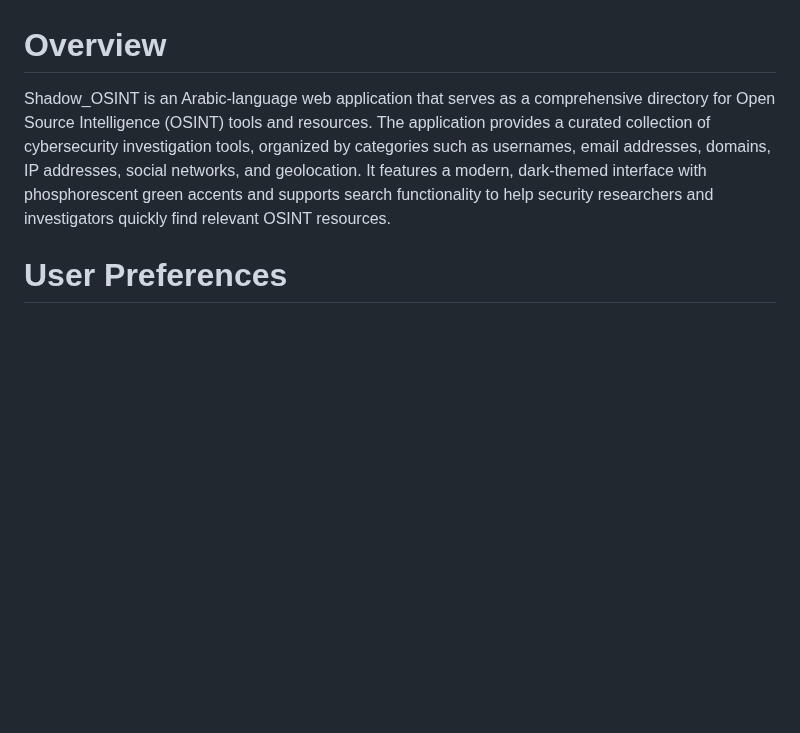
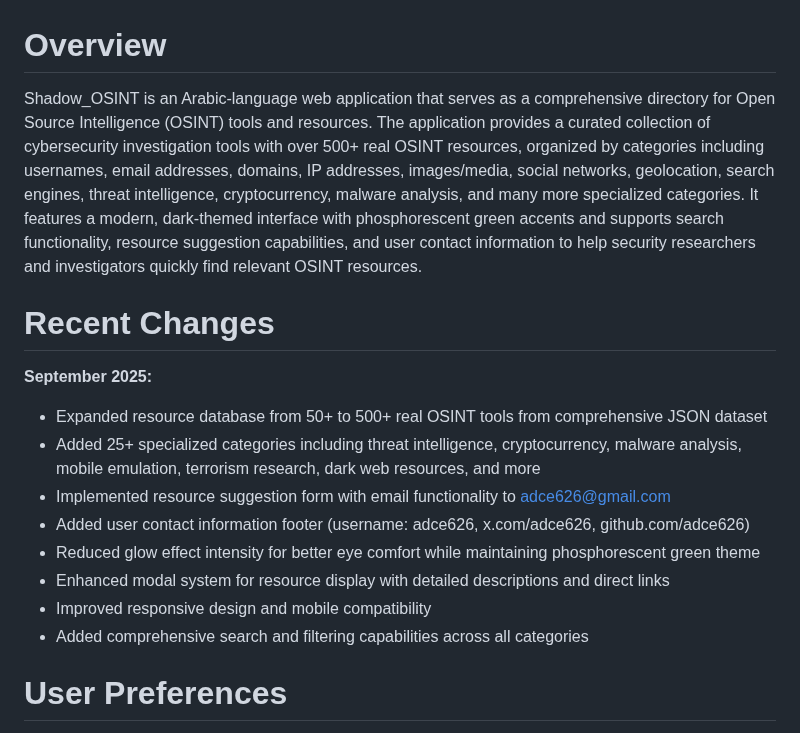
Before and after one commit to adce626/Shadow_OSINT, a Markdown page: replit.md, the part around the change. Drawn GitHub-style; blank space fills up the shorter version.

Commit message:
Expand resource directory with over 500 specialized OSINT tools and categories
Add over 500 OSINT resources across 25+ specialized categories, implement resource suggestion form, and enhance website features and design in replit.md.

Replit-Commit-Author: Agent
Replit-Commit-Session-Id: 11868f02-20ff-4500-8df5-dc80263def66
Replit-Commit-Checkpoint-Type: full_checkpoint
Replit-Commit-Screenshot-Url: https://storage.googleapis.com/screenshot-production-us-central1/89b83f4e-cab0-4871-a360-07349322f16f/11868f02-20ff-4500-8df5-dc80263def66/vRazRBm

```diff
--- a/replit.md
+++ b/replit.md
@@ -1,6 +1,18 @@
 # Overview
 
-Shadow_OSINT is an Arabic-language web application that serves as a comprehensive directory for Open Source Intelligence (OSINT) tools and resources. The application provides a curated collection of cybersecurity investigation tools, organized by categories such as usernames, email addresses, domains, IP addresses, social networks, and geolocation. It features a modern, dark-themed interface with phosphorescent green accents and supports search functionality to help security researchers and investigators quickly find relevant OSINT resources.
+Shadow_OSINT is an Arabic-language web application that serves as a comprehensive directory for Open Source Intelligence (OSINT) tools and resources. The application provides a curated collection of cybersecurity investigation tools with over 500+ real OSINT resources, organized by categories including usernames, email addresses, domains, IP addresses, images/media, social networks, geolocation, search engines, threat intelligence, cryptocurrency, malware analysis, and many more specialized categories. It features a modern, dark-themed interface with phosphorescent green accents and supports search functionality, resource suggestion capabilities, and user contact information to help security researchers and investigators quickly find relevant OSINT resources.
+
+# Recent Changes
+
+**September 2025:**
+- Expanded resource database from 50+ to 500+ real OSINT tools from comprehensive JSON dataset
+- Added 25+ specialized categories including threat intelligence, cryptocurrency, malware analysis, mobile emulation, terrorism research, dark web resources, and more
+- Implemented resource suggestion form with email functionality to adce626@gmail.com
+- Added user contact information footer (username: adce626, x.com/adce626, github.com/adce626)
+- Reduced glow effect intensity for better eye comfort while maintaining phosphorescent green theme
+- Enhanced modal system for resource display with detailed descriptions and direct links
+- Improved responsive design and mobile compatibility
+- Added comprehensive search and filtering capabilities across all categories
 
 # User Preferences
 
```
